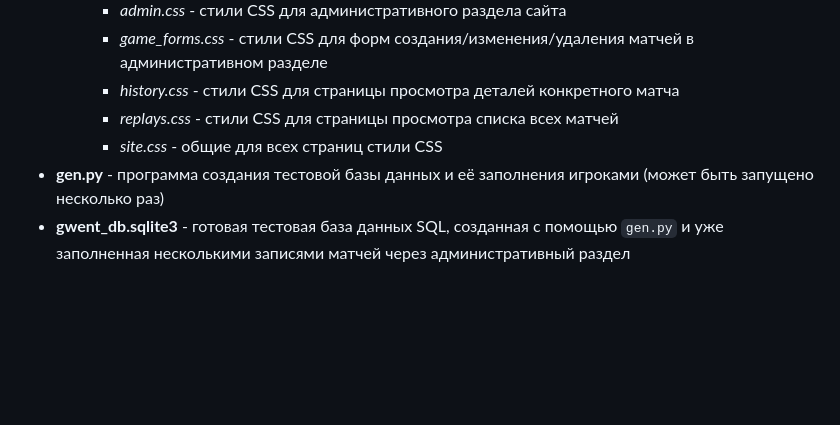
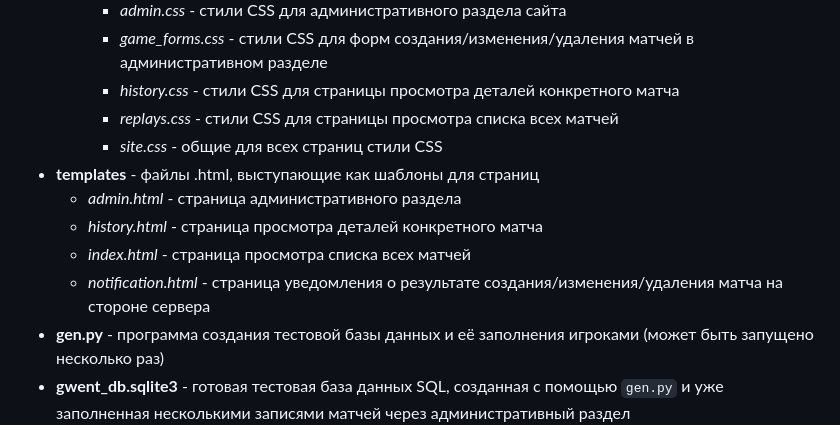
Before and after one commit to WhiteRain7/MMV-mispisit-gwent, a Markdown page: readme.md, the part around the change. Rendered like a GitHub page; blank space fills up the shorter version.

```diff
--- a/readme.md
+++ b/readme.md
@@ -21,6 +21,11 @@
     - *history.css* - стили CSS для страницы просмотра деталей конкретного матча
     - *replays.css* - стили CSS для страницы просмотра списка всех матчей
     - *site.css* - общие для всех страниц стили CSS
+- **templates** - файлы .html, выступающие как шаблоны для страниц
+  - *admin.html* - страница административного раздела
+  - *history.html* - страница просмотра деталей конкретного матча
+  - *index.html* - страница просмотра списка всех матчей
+  - *notification.html* - страница уведомления о результате создания/изменения/удаления матча на стороне сервера
 - **gen.py** - программа создания тестовой базы данных и её заполнения игроками (может быть запущено несколько раз)
 - **gwent_db.sqlite3** - готовая тестовая база данных SQL, созданная с помощью `gen.py` и уже заполненная несколькими записями матчей через административный раздел
 - **main.py** - backend сайта, связывает страницы с базами данных
```
